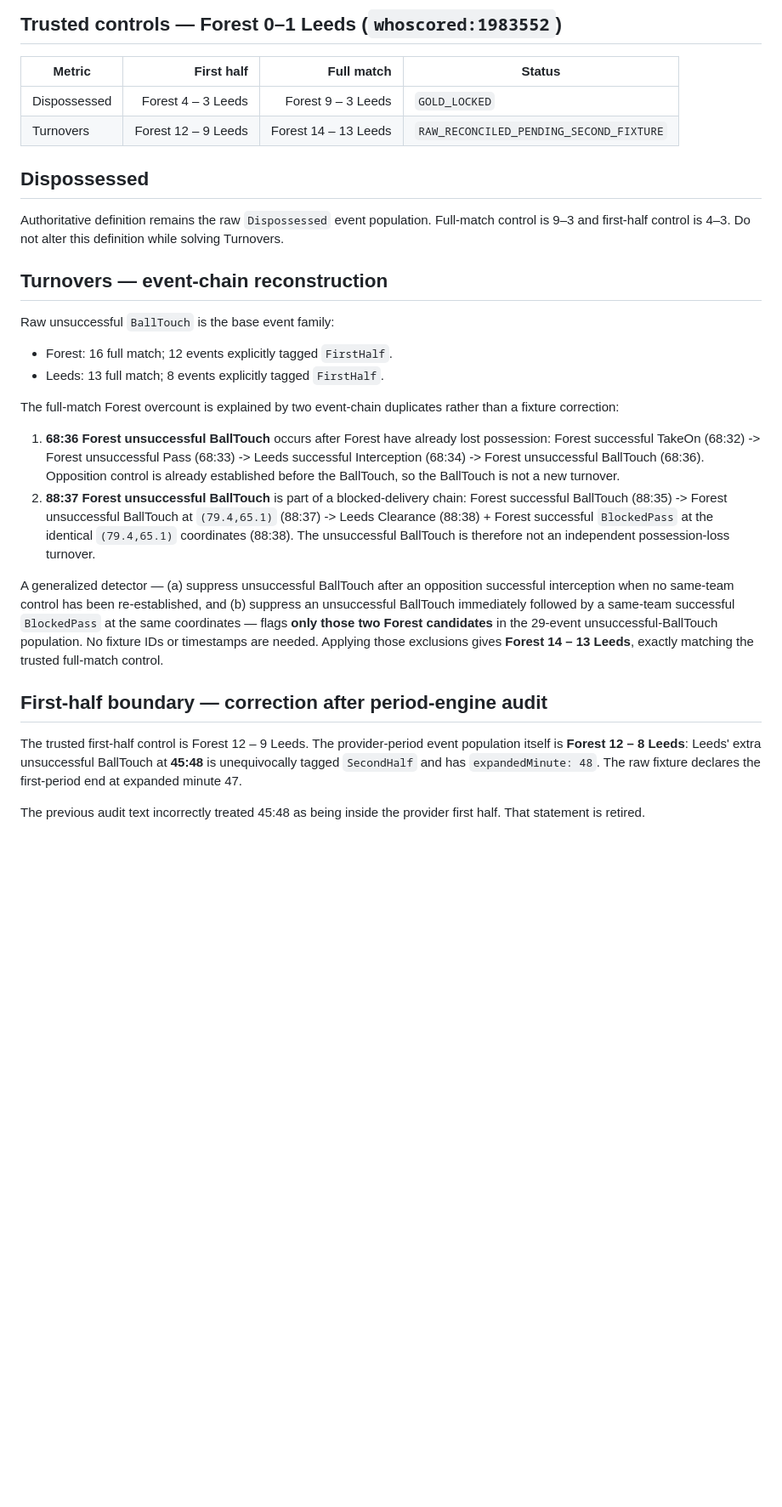
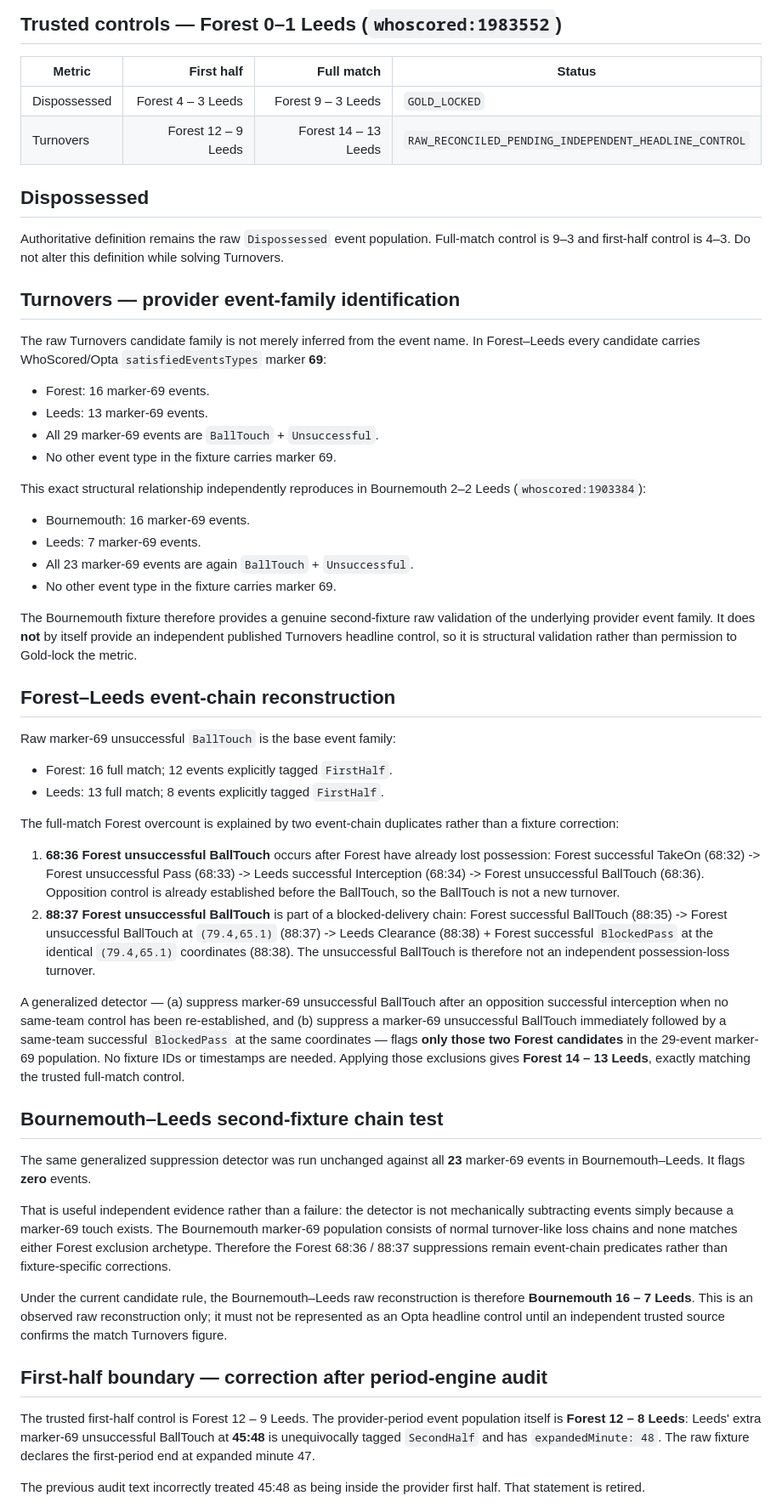
Before and after one commit to lufcdata/PitchLab, a Markdown page: docs/POSSESSION_LOST_AUDIT_2026-08-28.md, the part around one of its changes. Shown at 85% size. GitHub-like rendering; blank space fills up the shorter version.

Commit message:
Validate turnover family on second raw fixture

```diff
--- a/docs/POSSESSION_LOST_AUDIT_2026-08-28.md
+++ b/docs/POSSESSION_LOST_AUDIT_2026-08-28.md
@@ -15,15 +15,33 @@ There is no parent/category label called `Possession Lost` for the Dispossessed
 | Metric | First half | Full match | Status |
 |---|---:|---:|---|
 | Dispossessed | Forest 4 – 3 Leeds | Forest 9 – 3 Leeds | `GOLD_LOCKED` |
-| Turnovers | Forest 12 – 9 Leeds | Forest 14 – 13 Leeds | `RAW_RECONCILED_PENDING_SECOND_FIXTURE` |
+| Turnovers | Forest 12 – 9 Leeds | Forest 14 – 13 Leeds | `RAW_RECONCILED_PENDING_INDEPENDENT_HEADLINE_CONTROL` |
 
 ## Dispossessed
 
 Authoritative definition remains the raw `Dispossessed` event population. Full-match control is 9–3 and first-half control is 4–3. Do not alter this definition while solving Turnovers.
 
-## Turnovers — event-chain reconstruction
+## Turnovers — provider event-family identification
 
-Raw unsuccessful `BallTouch` is the base event family:
+The raw Turnovers candidate family is not merely inferred from the event name. In Forest–Leeds every candidate carries WhoScored/Opta `satisfiedEventsTypes` marker **69**:
+
+- Forest: 16 marker-69 events.
+- Leeds: 13 marker-69 events.
+- All 29 marker-69 events are `BallTouch` + `Unsuccessful`.
+- No other event type in the fixture carries marker 69.
+
+This exact structural relationship independently reproduces in Bournemouth 2–2 Leeds (`whoscored:1903384`):
+
+- Bournemouth: 16 marker-69 events.
+- Leeds: 7 marker-69 events.
+- All 23 marker-69 events are again `BallTouch` + `Unsuccessful`.
+- No other event type in the fixture carries marker 69.
+
+The Bournemouth fixture therefore provides a genuine second-fixture raw validation of the underlying provider event family. It does **not** by itself provide an independent published Turnovers headline control, so it is structural validation rather than permission to Gold-lock the metric.
+
+## Forest–Leeds event-chain reconstruction
+
+Raw marker-69 unsuccessful `BallTouch` is the base event family:
 
 - Forest: 16 full match; 12 events explicitly tagged `FirstHalf`.
 - Leeds: 13 full match; 8 events explicitly tagged `FirstHalf`.
@@ -33,11 +51,19 @@ The full-match Forest overcount is explained by two event-chain duplicates rathe
 1. **68:36 Forest unsuccessful BallTouch** occurs after Forest have already lost possession: Forest successful TakeOn (68:32) -> Forest unsuccessful Pass (68:33) -> Leeds successful Interception (68:34) -> Forest unsuccessful BallTouch (68:36). Opposition control is already established before the BallTouch, so the BallTouch is not a new turnover.
 2. **88:37 Forest unsuccessful BallTouch** is part of a blocked-delivery chain: Forest successful BallTouch (88:35) -> Forest unsuccessful BallTouch at `(79.4,65.1)` (88:37) -> Leeds Clearance (88:38) + Forest successful `BlockedPass` at the identical `(79.4,65.1)` coordinates (88:38). The unsuccessful BallTouch is therefore not an independent possession-loss turnover.
 
-A generalized detector — (a) suppress unsuccessful BallTouch after an opposition successful interception when no same-team control has been re-established, and (b) suppress an unsuccessful BallTouch immediately followed by a same-team successful `BlockedPass` at the same coordinates — flags **only those two Forest candidates** in the 29-event unsuccessful-BallTouch population. No fixture IDs or timestamps are needed. Applying those exclusions gives **Forest 14 – 13 Leeds**, exactly matching the trusted full-match control.
+A generalized detector — (a) suppress marker-69 unsuccessful BallTouch after an opposition successful interception when no same-team control has been re-established, and (b) suppress a marker-69 unsuccessful BallTouch immediately followed by a same-team successful `BlockedPass` at the same coordinates — flags **only those two Forest candidates** in the 29-event marker-69 population. No fixture IDs or timestamps are needed. Applying those exclusions gives **Forest 14 – 13 Leeds**, exactly matching the trusted full-match control.
+
+## Bournemouth–Leeds second-fixture chain test
+
+The same generalized suppression detector was run unchanged against all **23** marker-69 events in Bournemouth–Leeds. It flags **zero** events.
+
+That is useful independent evidence rather than a failure: the detector is not mechanically subtracting events simply because a marker-69 touch exists. The Bournemouth marker-69 population consists of normal turnover-like loss chains and none matches either Forest exclusion archetype. Therefore the Forest 68:36 / 88:37 suppressions remain event-chain predicates rather than fixture-specific corrections.
+
+Under the current candidate rule, the Bournemouth–Leeds raw reconstruction is therefore **Bournemouth 16 – 7 Leeds**. This is an observed raw reconstruction only; it must not be represented as an Opta headline control until an independent trusted source confirms the match Turnovers figure.
 
 ## First-half boundary — correction after period-engine audit
 
-The trusted first-half control is Forest 12 – 9 Leeds. The provider-period event population itself is **Forest 12 – 8 Leeds**: Leeds' extra unsuccessful BallTouch at **45:48** is unequivocally tagged `SecondHalf` and has `expandedMinute: 48`. The raw fixture declares the first-period end at expanded minute 47.
+The trusted first-half control is Forest 12 – 9 Leeds. The provider-period event population itself is **Forest 12 – 8 Leeds**: Leeds' extra marker-69 unsuccessful BallTouch at **45:48** is unequivocally tagged `SecondHalf` and has `expandedMinute: 48`. The raw fixture declares the first-period end at expanded minute 47.
 
 The previous audit text incorrectly treated 45:48 as being inside the provider first half. That statement is retired.
 
```
Also changed, not shown: other parts of docs/POSSESSION_LOST_AUDIT_2026-08-28.md (+8 -6 lines).
